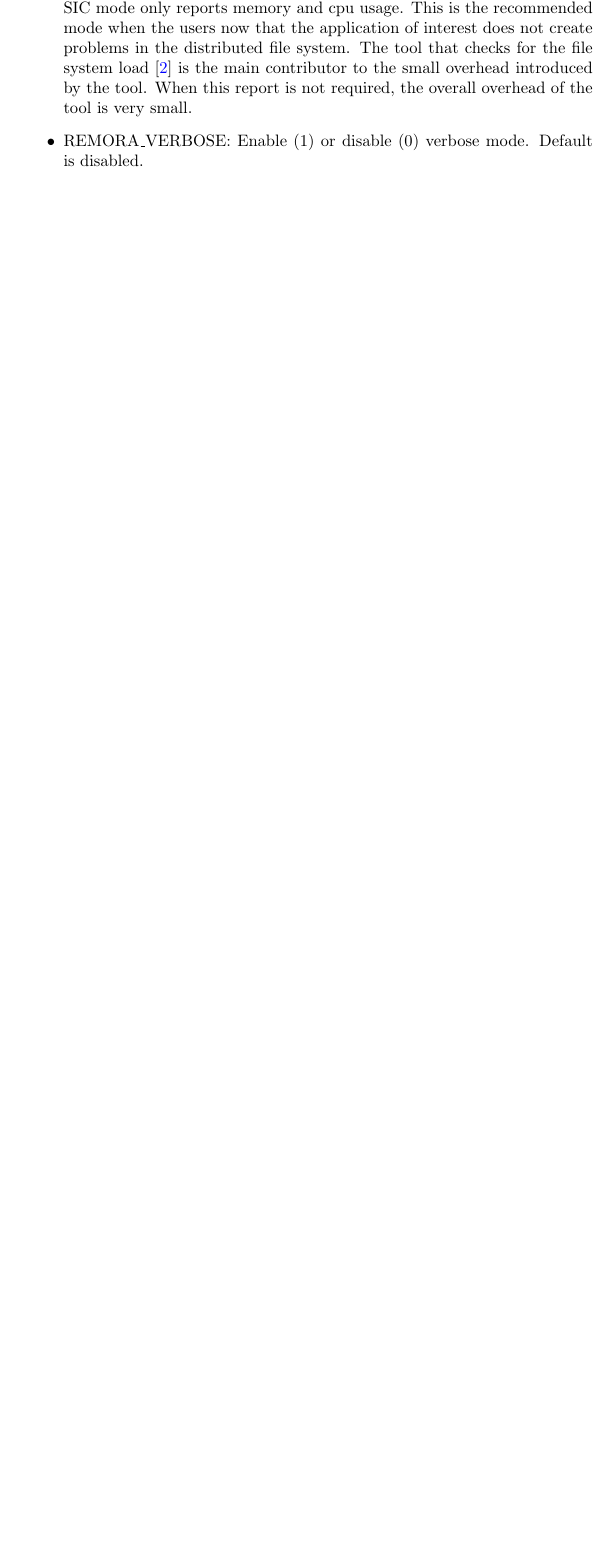
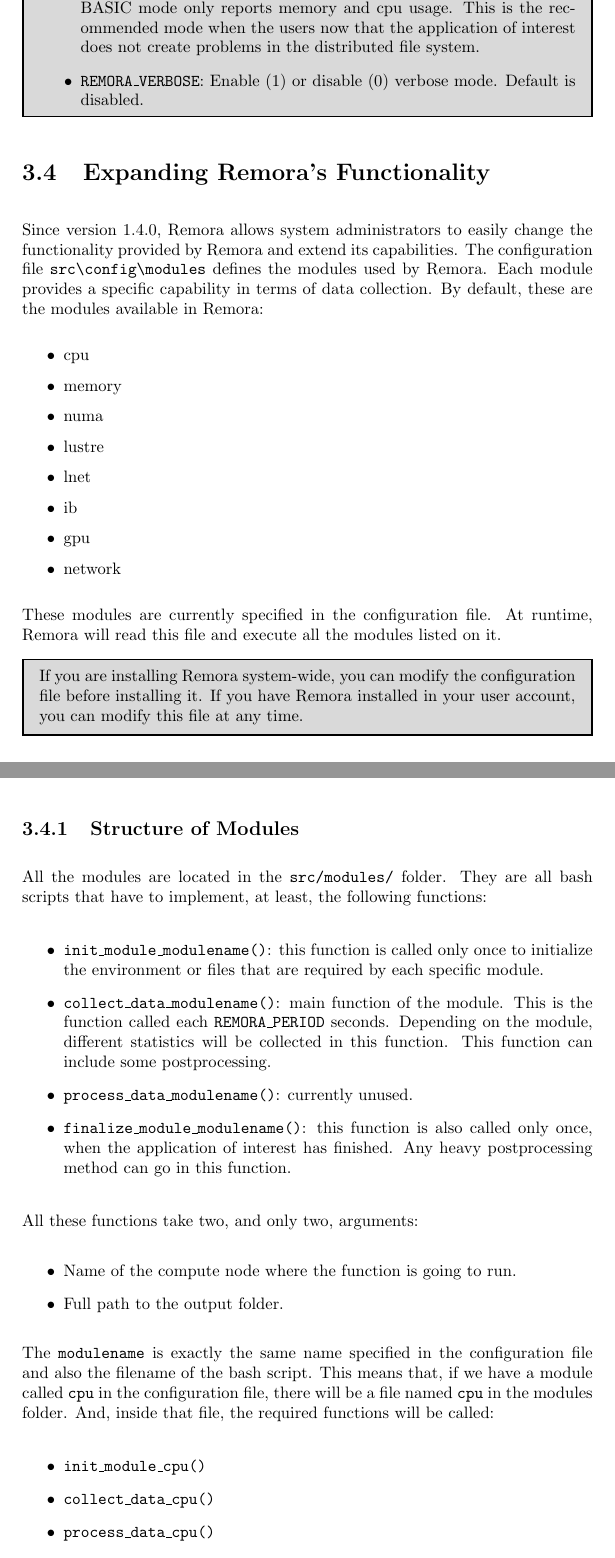
Before and after one commit to TACC/remora, a LaTeX document (docs/remora_user_guide.tex): part of page 11 of 12 before the commit and two parts of pages 11 and 12 of 14 after it, the two joined at a grey line, cut so that both start at the same text, the shorter picture padded with empty space. Compiled offline with pdfLaTeX.

Commit message:
Updated documentation for version 1.4

```diff
--- a/docs/remora_user_guide.tex
+++ b/docs/remora_user_guide.tex
@@ -247,10 +252,56 @@ REMORA is configurable in terms of the amount and type of data collected, but se
 
 REMORA provides two different running modes and it also allows the users to specify how frequently the data is collected. A verbose mode is provided mostly for troubleshooting and should not be used by default. The behavior of the application is controlled via three environment variables:
 
+\IntroBox{
 \begin{itemize}
-	\item REMORA\_PERIOD: Time in seconds between consecutive data records. This is the time from the end of a collection event until the start of the next collection event. Depending on the platform where the tool is running, the overhead introduced by the application can make the duration of the collection event to vary, in which case there will be less data points in the collected results than expected. However, in the systems that we have tested the overhead of the application is small enough that the total number of collection points (CP) is almost equal to $CP = ET/RP$ where ET is the execution time (in seconds) and RP is the period (in seconds).
+	\item \texttt{REMORA\_PERIOD}: Time in seconds between consecutive data records. This is the time from the end of a collection event until the start of the next collection event. Depending on the platform where the tool is running, the overhead introduced by the application can make the duration of the collection event to vary, in which case there will be less data points in the collected results than expected. However, in the systems that we have tested the overhead of the application is small enough that the total number of collection points (CP) is almost equal to $CP = ET/RP$ where ET is the execution time (in seconds) and RP is the period (in seconds).
 
-	\item REMORA\_MODE: this variable accepts two possible values (FULL and BASIC). The FULL mode runs all the tests that the tool allows. The BASIC mode only reports memory and cpu usage. This is the recommended mode when the users now that the application of interest does not create problems in the distributed file system. The tool that checks for the file system load \cite{xltop} is the main contributor to the small overhead introduced by the tool. When this report is not required, the overall overhead of the tool is very small.
+	\item \texttt{REMORA\_MODE}: this variable accepts two possible values (FULL and BASIC). The FULL mode runs all the tests that the tool allows. The BASIC mode only reports memory and cpu usage. This is the recommended mode when the users now that the application of interest does not create problems in the distributed file system.
 
-	\item REMORA\_VERBOSE: Enable (1) or disable (0) verbose mode. Default is disabled.
+	\item \texttt{REMORA\_VERBOSE}: Enable (1) or disable (0) verbose mode. Default is disabled.
 \end{itemize}
+}
+
+\section{Expanding Remora's Functionality}\label{expand-remora}
+
+Since version 1.4.0, Remora allows system administrators to easily change the functionality provided by Remora and extend its capabilities. The configuration file \verb+src\config\modules+ defines the modules used by Remora. Each module provides a specific capability in terms of data collection. By default, these are the modules available in Remora:
+
+\begin{itemize}
+\item cpu
+\item memory
+\item numa
+\item lustre
+\item lnet
+\item ib
+\item gpu
+\item network
+\end{itemize}
+
+These modules are currently specified in the configuration file. At runtime, Remora will read this file and execute all the modules listed on it.
+
+\IntroBox{If you are installing Remora system-wide, you can modify the configuration file before installing it. If you have Remora installed in your user account, you can modify this file at any time.}
+
+\subsection{Structure of Modules}
+
+All the modules are located in the \verb+src/modules/+ folder. They are all bash scripts that have to implement, at least, the following functions:
+
+\begin{itemize}
+	\item \texttt{init\_module\_modulename()}: this function is called only once to initialize the environment or files that are required by each specific module.
+	\item \texttt{collect\_data\_modulename()}: main function of the module. This is the function called each \texttt{REMORA\_PERIOD} seconds. Depending on the module, different statistics will be collected in this function. This function can include some postprocessing.
+	\item \texttt{process\_data\_modulename()}: currently unused.
+	\item \texttt{finalize\_module\_modulename()}: this function is also called only once, when the application of interest has finished. Any heavy postprocessing method can go in this function.
+\end{itemize}
+
+All these functions take two, and only two, arguments:
+\begin{itemize}
+	\item Name of the compute node where the function is going to run.
+	\item Full path to the output folder.
+\end{itemize}
+
+The \texttt{modulename} is exactly the same name specified in the configuration file and also the filename of the bash script. This means that, if we have a module called \texttt{cpu} in the configuration file, there will be a file named \texttt{cpu} in the modules folder. And, inside that file, the required functions will be called:
+
+\begin{itemize}
+	\item \texttt{init\_module\_cpu()}
+	\item \texttt{collect\_data\_cpu()}
+	\item \texttt{process\_data\_cpu()}
+	\item \texttt{finalize\_module\_cpu()}
```
Also changed, not shown: docs/remora_user_guide.pdf, docs/remora_user_guide.tex (65 more changed lines).
